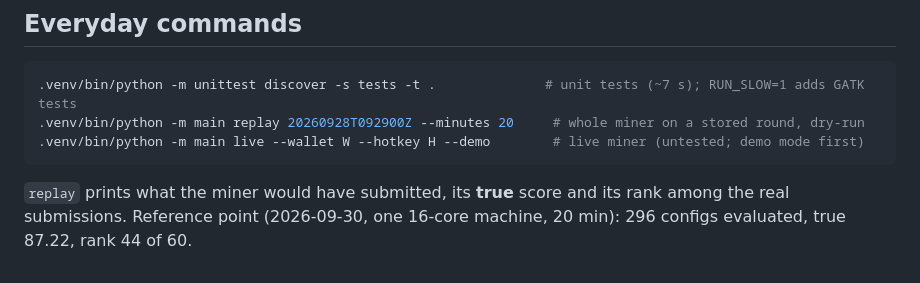
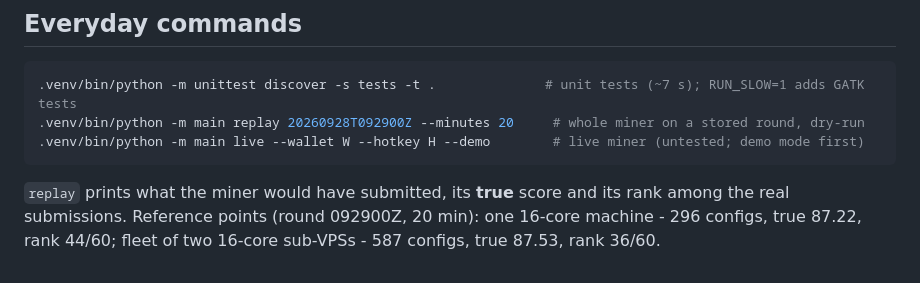
Before and after one commit to reodro/minos-miner, a Markdown page: README.md, the part around the change. GitHub-like rendering.

````diff
--- a/README.md
+++ b/README.md
@@ -94,4 +94,5 @@ Data never goes in git; it lives under `DATA_DIR` (default `/minos/data`). The G
 ```
 
 `replay` prints what the miner would have submitted, its **true** score and its rank among the real submissions.
-Reference point (2026-09-30, one 16-core machine, 20 min): 296 configs evaluated, true 87.22, rank 44 of 60.
+Reference points (round 092900Z, 20 min): one 16-core machine - 296 configs, true 87.22, rank 44/60; fleet of two
+16-core sub-VPSs - 587 configs, true 87.53, rank 36/60.
````
Also changed, not shown: evaluator/README.md (+4 -1 lines).
